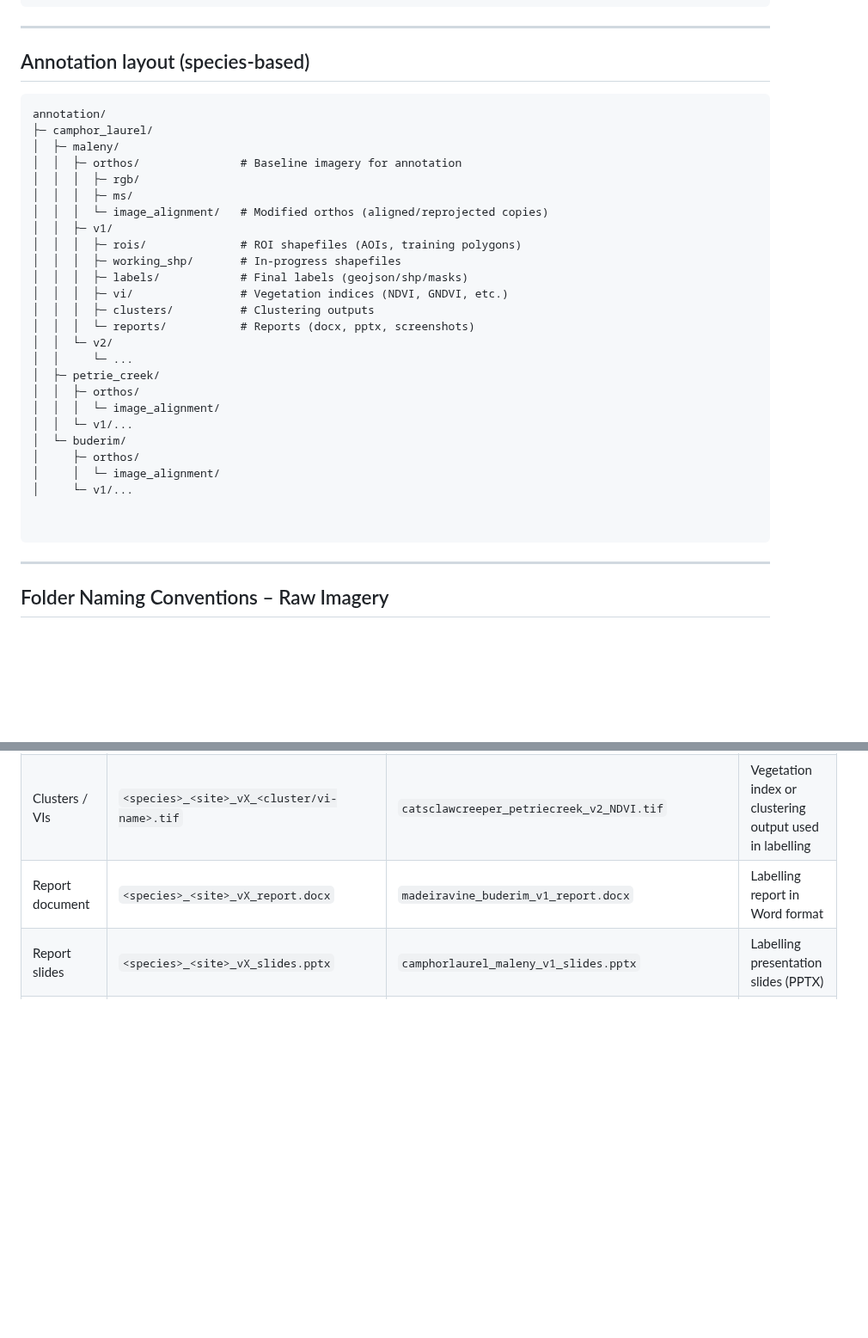
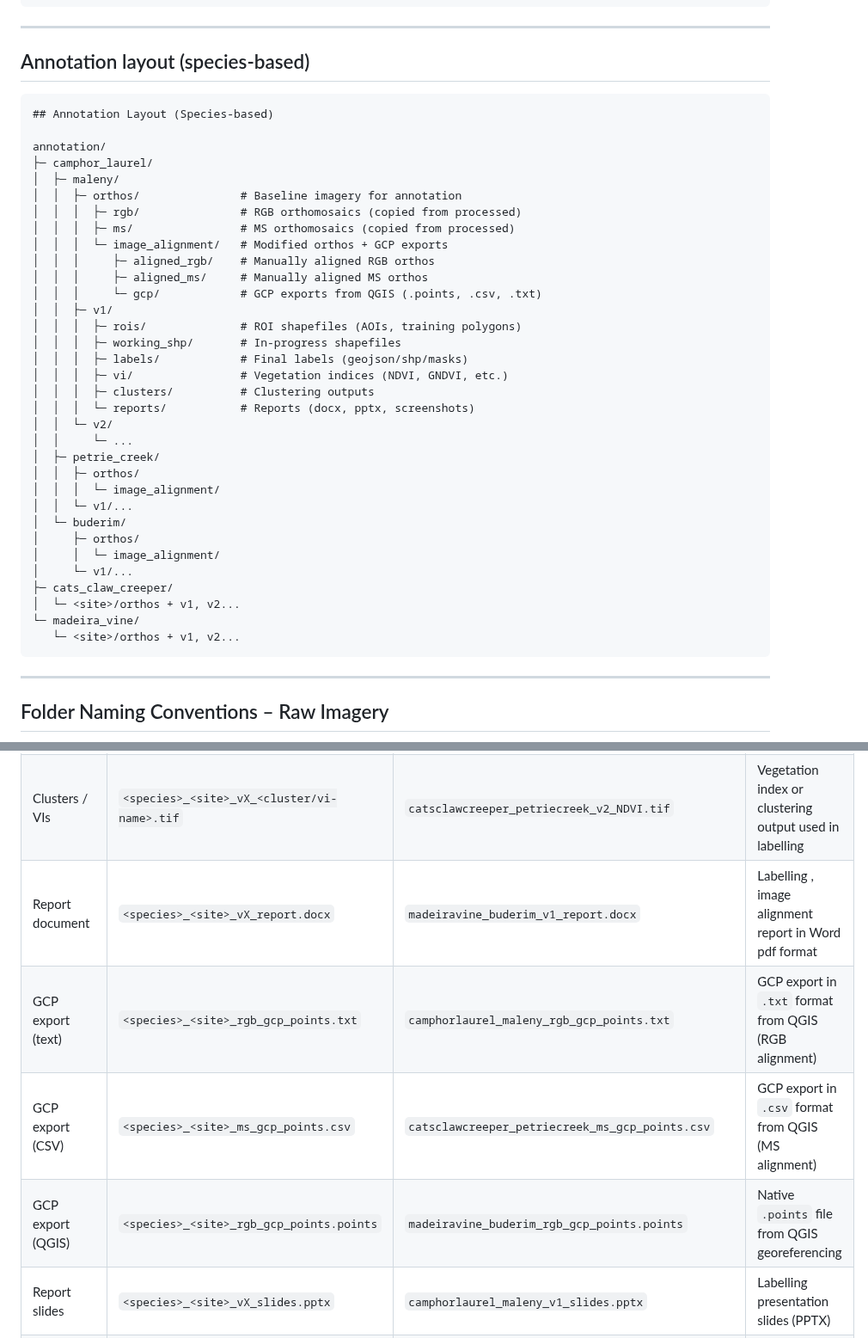
Before and after one commit to Narmilan-A/Smart-Vegetation-Mapping-Workshop, a Markdown page: additional_resources/AQIRF_folder_structure_v6.md, 2 parts joined by grey strips. Shown at 86% size. Rendered like a GitHub page; blank space fills up the shorter version.

````diff
--- a/additional_resources/AQIRF_folder_structure_v6.md
+++ b/additional_resources/AQIRF_folder_structure_v6.md
@@ -84,13 +84,18 @@ sites/<site>/
 
 ## Annotation layout (species-based)
 ```
+## Annotation Layout (Species-based)
+
 annotation/
 ├─ camphor_laurel/
 │  ├─ maleny/
 │  │  ├─ orthos/               # Baseline imagery for annotation
-│  │  │  ├─ rgb/
-│  │  │  ├─ ms/
-│  │  │  └─ image_alignment/   # Modified orthos (aligned/reprojected copies)
+│  │  │  ├─ rgb/               # RGB orthomosaics (copied from processed)
+│  │  │  ├─ ms/                # MS orthomosaics (copied from processed)
+│  │  │  └─ image_alignment/   # Modified orthos + GCP exports
+│  │  │     ├─ aligned_rgb/    # Manually aligned RGB orthos
+│  │  │     ├─ aligned_ms/     # Manually aligned MS orthos
+│  │  │     └─ gcp/            # GCP exports from QGIS (.points, .csv, .txt)
 │  │  ├─ v1/
 │  │  │  ├─ rois/              # ROI shapefiles (AOIs, training polygons)
 │  │  │  ├─ working_shp/       # In-progress shapefiles
@@ -108,8 +113,10 @@ annotation/
 │     ├─ orthos/
 │     │  └─ image_alignment/
 │     └─ v1/...
-
-
+├─ cats_claw_creeper/
+│  └─ <site>/orthos + v1, v2...
+└─ madeira_vine/
+   └─ <site>/orthos + v1, v2...
 ```
 
 ---
@@ -149,7 +158,10 @@ annotation/
 | Working shapefile| `<species>_<site>_vX_labelling.shp`             | `camphorlaurel_maleny_v1_labelling.shp`            | In-progress shapefile for annotation                |
 | Final labels     | `<species>_<site>_vX_labels.geojson`            | `catsclawcreeper_petriecreek_v1_labels.geojson`  | Final labelled polygons                               |
 | Clusters / VIs   | `<species>_<site>_vX_<cluster/vi-name>.tif`     | `catsclawcreeper_petriecreek_v2_NDVI.tif`        | Vegetation index or clustering output used in labelling|
-| Report document  | `<species>_<site>_vX_report.docx`               | `madeiravine_buderim_v1_report.docx`             | Labelling report in Word format                       |
+| Report document  | `<species>_<site>_vX_report.docx`               | `madeiravine_buderim_v1_report.docx`             | Labelling , image alignment report in Word pdf format |
+| GCP export (text) | `<species>_<site>_rgb_gcp_points.txt`  | `camphorlaurel_maleny_rgb_gcp_points.txt`             | GCP export in `.txt` format from QGIS (RGB alignment) |
+| GCP export (CSV)  | `<species>_<site>_ms_gcp_points.csv`   | `catsclawcreeper_petriecreek_ms_gcp_points.csv`       | GCP export in `.csv` format from QGIS (MS alignment) |
+| GCP export (QGIS) | `<species>_<site>_rgb_gcp_points.points` | `madeiravine_buderim_rgb_gcp_points.points`          | Native `.points` file from QGIS georeferencing |
 | Report slides    | `<species>_<site>_vX_slides.pptx`               | `camphorlaurel_maleny_v1_slides.pptx`            | Labelling presentation slides (PPTX)                  |
 | Screenshot       | `<species>_<site>_vX_screenshot_##.png`         | `catsclawcreeper_petriecreek_v2_screenshot_01.png`| Screenshots documenting annotation progress          |
 
````
Also changed, not shown: other parts of additional_resources/AQIRF_folder_structure_v6.md (+2 -0 lines).
